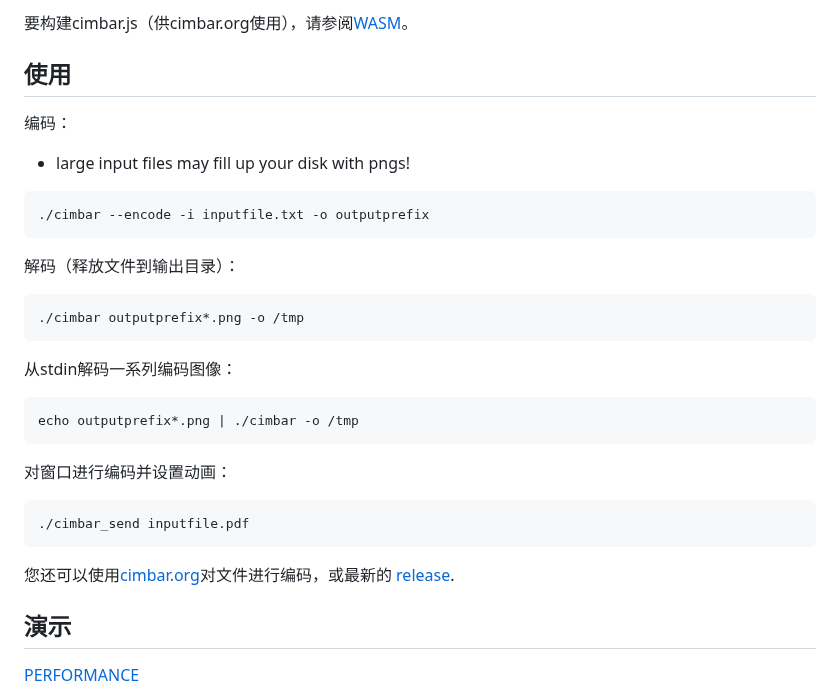
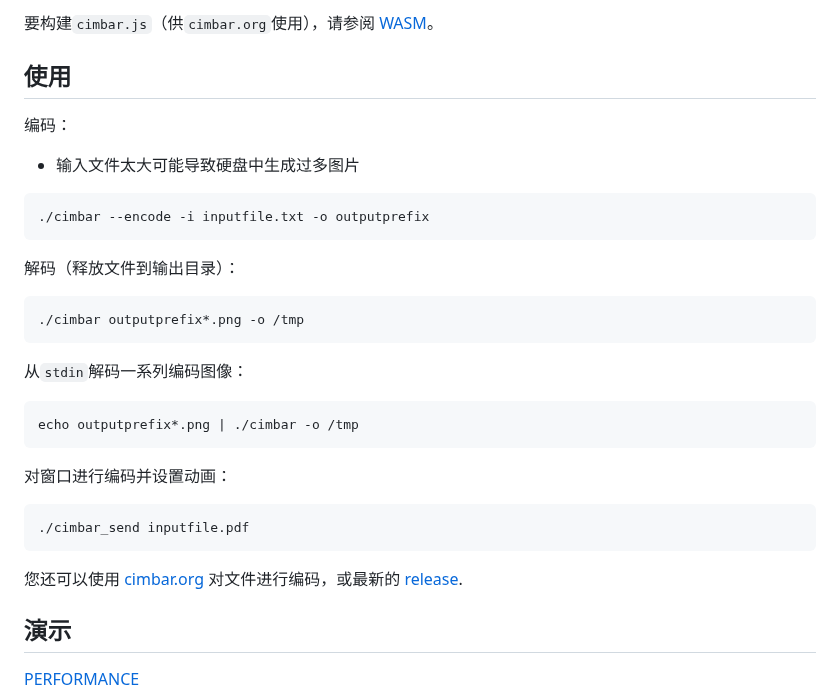
Before and after one commit to sz3/libcimbar, a Markdown page: README.zh-cn.md, the part around one of its changes. GitHub-like rendering.

````diff
--- a/README.zh-cn.md
+++ b/README.zh-cn.md
@@ -71,10 +71,10 @@ make install
 
-要构建cimbar.js（供cimbar.org使用），请参阅[WASM](WASM.md)。
+要构建`cimbar.js`（供`cimbar.org`使用），请参阅 [WASM](WASM.md)。
 
 ## 使用
 
 编码：
-* large input files may fill up your disk with pngs!
+* 输入文件太大可能导致硬盘中生成过多图片
 
 ```
 ./cimbar --encode -i inputfile.txt -o outputprefix
@@ -85,7 +85,7 @@ make install
 ./cimbar outputprefix*.png -o /tmp
 ```
 
-从stdin解码一系列编码图像：
+从`stdin`解码一系列编码图像：
 ```
 echo outputprefix*.png | ./cimbar -o /tmp
 ```
@@ -95,7 +95,7 @@ echo outputprefix*.png | ./cimbar -o /tmp
 ./cimbar_send inputfile.pdf
 ```
 
-您还可以使用[cimbar.org](https://cimbar.org)对文件进行编码，或最新的 [release](https://github.com/sz3/libcimbar/releases/latest).
+您还可以使用 [cimbar.org](https://cimbar.org) 对文件进行编码，或最新的 [release](https://github.com/sz3/libcimbar/releases/latest).
 
 ## 演示
 
````
Also changed, not shown: other parts of README.zh-cn.md (+18 -18 lines).
